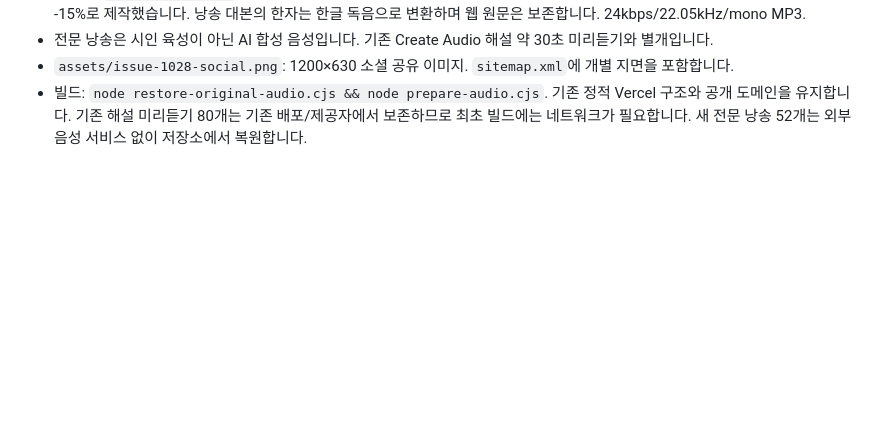
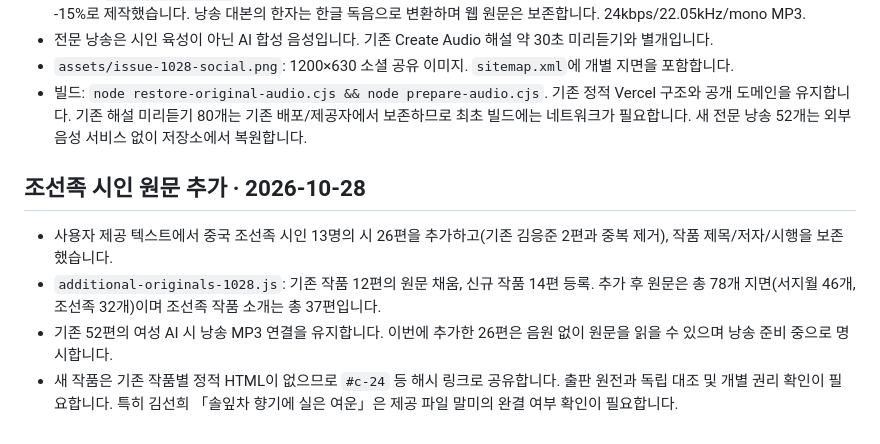
Before and after one commit to mmwwoo-lab/myeongdo, a Markdown page: myeongdo-1028/README.md, the part around the change. Rendered like a GitHub page; blank space fills up the shorter version.

Commit message:
Document 26 added original manuscripts and audio scope

```diff
--- a/myeongdo-1028/README.md
+++ b/myeongdo-1028/README.md
@@ -25,3 +25,10 @@
 - 전문 낭송은 시인 육성이 아닌 AI 합성 음성입니다. 기존 Create Audio 해설 약 30초 미리듣기와 별개입니다.
 - `assets/issue-1028-social.png`: 1200×630 소셜 공유 이미지. `sitemap.xml`에 개별 지면을 포함합니다.
 - 빌드: `node restore-original-audio.cjs && node prepare-audio.cjs`. 기존 정적 Vercel 구조와 공개 도메인을 유지합니다. 기존 해설 미리듣기 80개는 기존 배포/제공자에서 보존하므로 최초 빌드에는 네트워크가 필요합니다. 새 전문 낭송 52개는 외부 음성 서비스 없이 저장소에서 복원합니다.
+
+## 조선족 시인 원문 추가 · 2026-10-28
+
+- 사용자 제공 텍스트에서 중국 조선족 시인 13명의 시 26편을 추가하고(기존 김응준 2편과 중복 제거), 작품 제목/저자/시행을 보존했습니다.
+- `additional-originals-1028.js`: 기존 작품 12편의 원문 채움, 신규 작품 14편 등록. 추가 후 원문은 총 78개 지면(서지월 46개, 조선족 32개)이며 조선족 작품 소개는 총 37편입니다.
+- 기존 52편의 여성 AI 시 낭송 MP3 연결을 유지합니다. 이번에 추가한 26편은 음원 없이 원문을 읽을 수 있으며 낭송 준비 중으로 명시합니다.
+- 새 작품은 기존 작품별 정적 HTML이 없으므로 `#c-24` 등 해시 링크로 공유합니다. 출판 원전과 독립 대조 및 개별 권리 확인이 필요합니다. 특히 김선희 「솔잎차 향기에 실은 여운」은 제공 파일 말미의 완결 여부 확인이 필요합니다.
```
